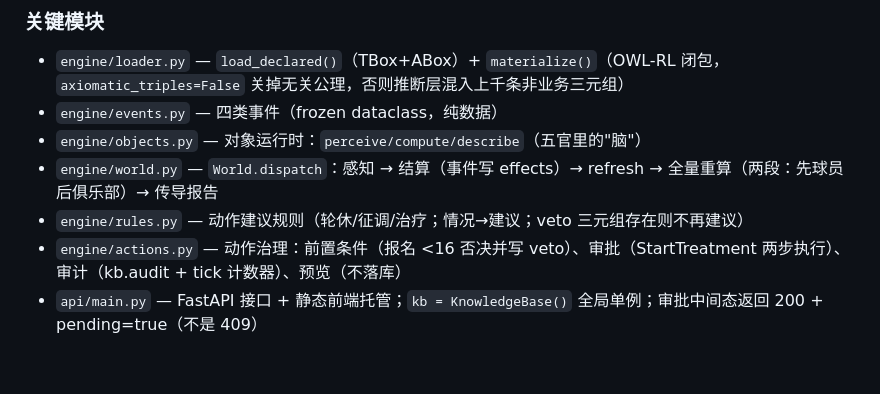
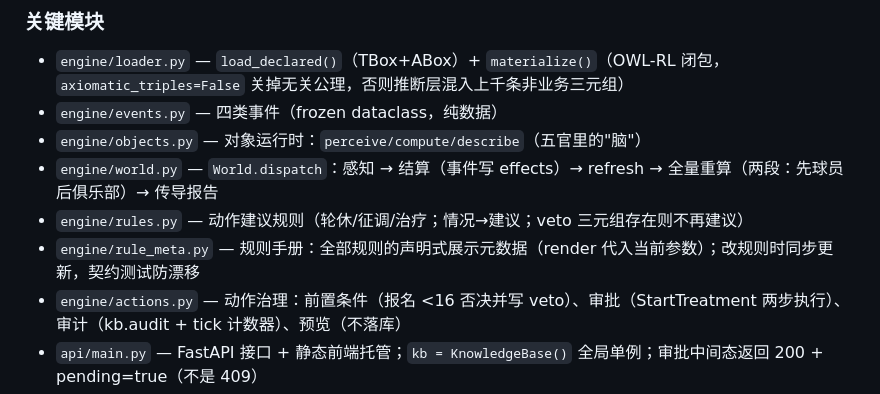
Before and after one commit to FanMang776/football-ontology, a Markdown page: AGENTS.md, the part around the change. Drawn GitHub-style; blank space fills up the shorter version.

Commit message:
docs: AGENTS.md 补 rule_meta.py 模块说明;learn/04 核对无冲突
Co-Authored-By: Claude Fable 5 <noreply@anthropic.com>

```diff
--- a/AGENTS.md
+++ b/AGENTS.md
@@ -55,6 +55,7 @@ fitness 公式唯一实现点在 `engine/objects.py`（docstring 钉死），不
 - `engine/objects.py` — 对象运行时：`perceive/compute/describe`（五官里的"脑"）
 - `engine/world.py` — `World.dispatch`：感知 → 结算（事件写 effects）→ refresh → 全量重算（两段：先球员后俱乐部）→ 传导报告
 - `engine/rules.py` — 动作建议规则（轮休/征调/治疗；情况→建议；veto 三元组存在则不再建议）
+- `engine/rule_meta.py` — 规则手册：全部规则的声明式展示元数据（render 代入当前参数）；改规则时同步更新，契约测试防漂移
 - `engine/actions.py` — 动作治理：前置条件（报名 <16 否决并写 veto）、审批（StartTreatment 两步执行）、审计（kb.audit + tick 计数器）、预览（不落库）
 - `api/main.py` — FastAPI 接口 + 静态前端托管；`kb = KnowledgeBase()` 全局单例；审批中间态返回 200 + pending=true（不是 409）
 
```
